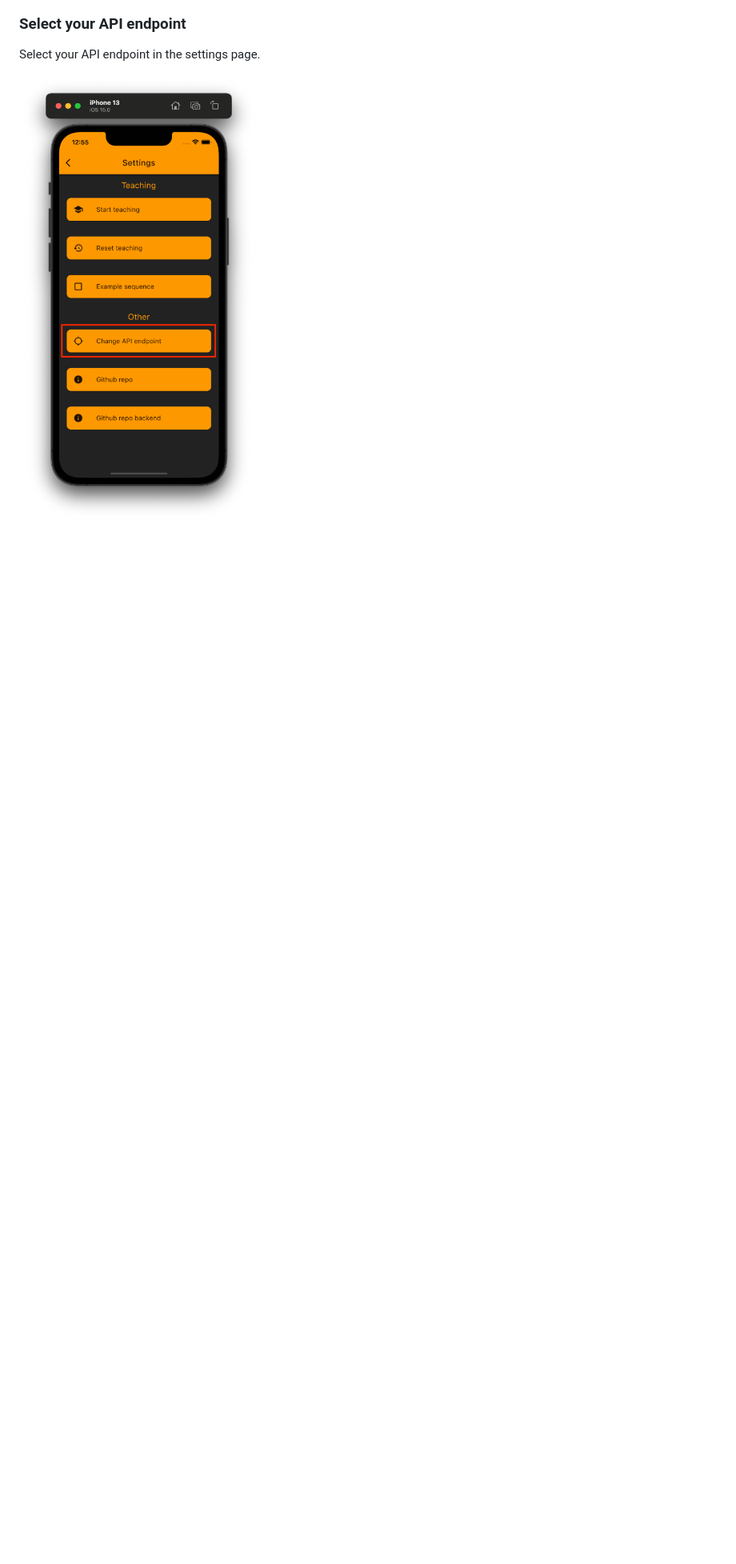
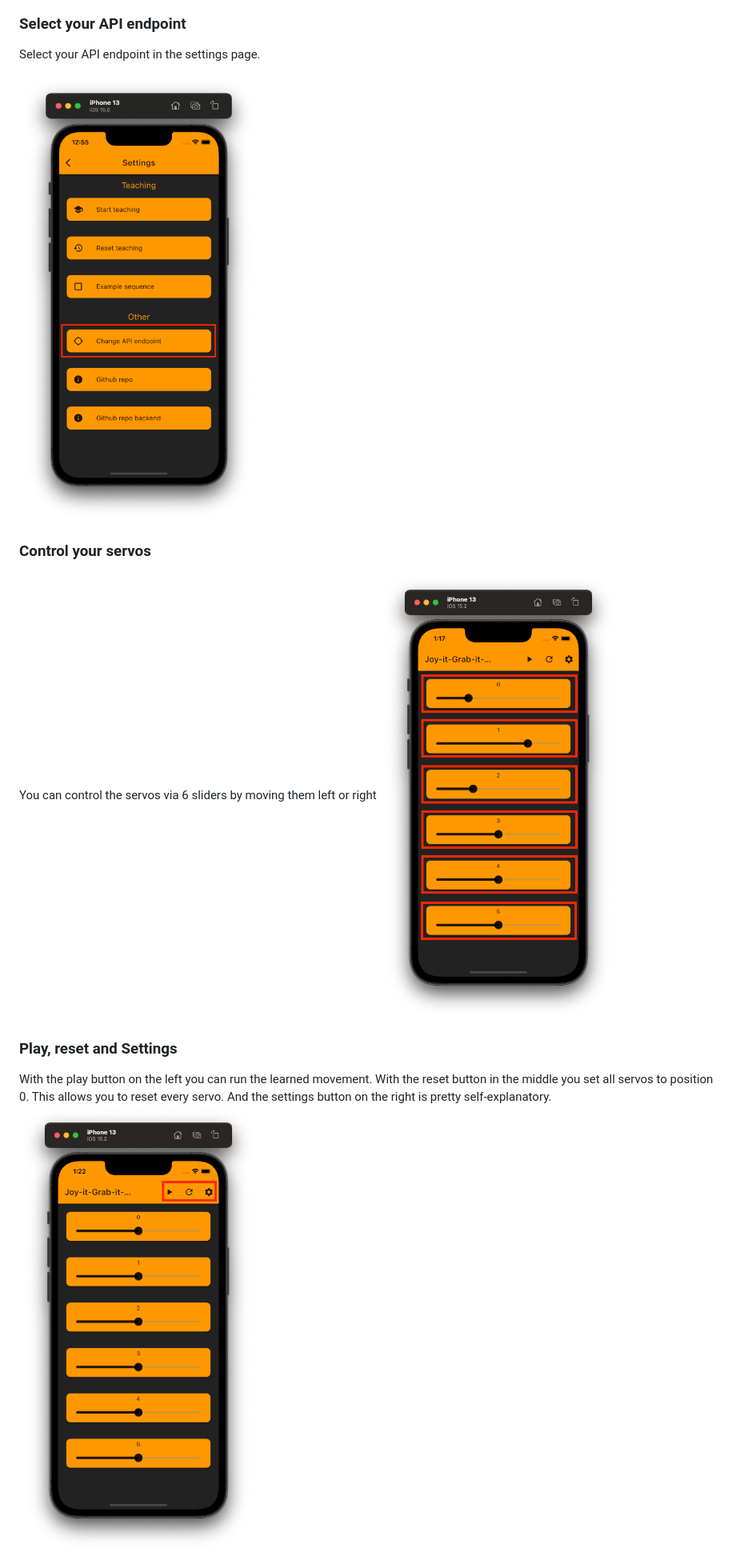
Before and after one commit to floodoo/Joy-it-Grab-it-robot02-frontend, a Markdown page: README.md, the part around the change. Shown: that part at 80% size. Drawn GitHub-style; pictures changed too: assets/images/slider_page_buttons.png (added), assets/images/slider_page_slider.png (added); blank space fills up the shorter version.

```diff
--- a/README.md
+++ b/README.md
@@ -9,4 +9,12 @@ Follow the [flask server installation instructions](https://github.com/floodoo/J
 ### Select your API endpoint
 Select your API endpoint in the settings page.
 
-<img src="https://github.com/floodoo/Joy-it-Grab-it-robot02-frontend/blob/main/assets/images/settings_page_change_url.png?raw=true" width="300">
+<img src="https://github.com/floodoo/Joy-it-Grab-it-robot02-frontend/blob/main/assets/images/settings_page_change_api_endpoint.png?raw=true" width="300">
+
+### Control your servos
+You can control the servos via 6 sliders by moving them left or right
+<img src="https://github.com/floodoo/Joy-it-Grab-it-robot02-frontend/blob/main/assets/images/slider_page_slider.png?raw=true" width="300">
+
+### Play, reset and Settings
+With the play button on the left you can run the learned movement. With the reset button in the middle you set all servos to position 0. This allows you to reset every servo. And the settings button on the right is pretty self-explanatory.
+<img src="https://github.com/floodoo/Joy-it-Grab-it-robot02-frontend/blob/main/assets/images/slider_page_buttons.png?raw=true" width="300">
```
Also changed, not shown: assets/images/settings_page_change_api_endpoint.png (renamed from assets/images/settings_page_change_url.png).
